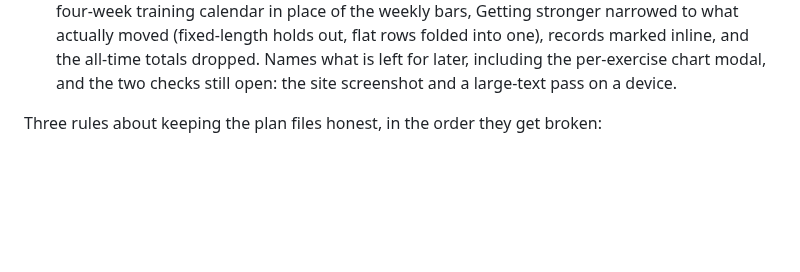
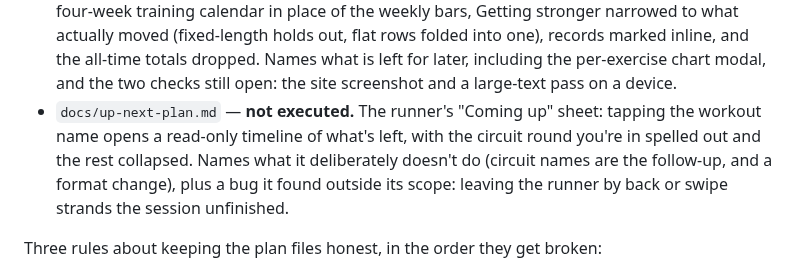
Before and after one commit to celsaad/kettle, a Markdown page: AGENTS.md, the part around the change. Rendered like a GitHub page; blank space fills up the shorter version.

```diff
--- a/AGENTS.md
+++ b/AGENTS.md
@@ -318,6 +318,11 @@ are the index, the banner is the contract.
   moved (fixed-length holds out, flat rows folded into one), records marked inline, and the all-time
   totals dropped. Names what is left for later, including the per-exercise chart modal, and the two
   checks still open: the site screenshot and a large-text pass on a device.
+- `docs/up-next-plan.md` — **not executed.** The runner's "Coming up" sheet: tapping the workout name
+  opens a read-only timeline of what's left, with the circuit round you're in spelled out and the rest
+  collapsed. Names what it deliberately doesn't do (circuit names are the follow-up, and a format
+  change), plus a bug it found outside its scope: leaving the runner by back or swipe strands the
+  session unfinished.
 
 Three rules about keeping the plan files honest, in the order they get broken:
 
```
Also changed, not shown: docs/open-work.md (+15 -0 lines), docs/up-next-plan.md (added, +259 -0 lines).
